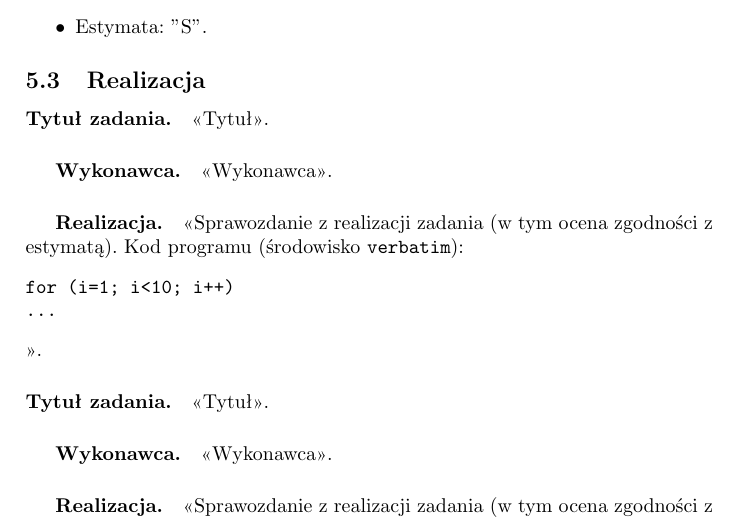
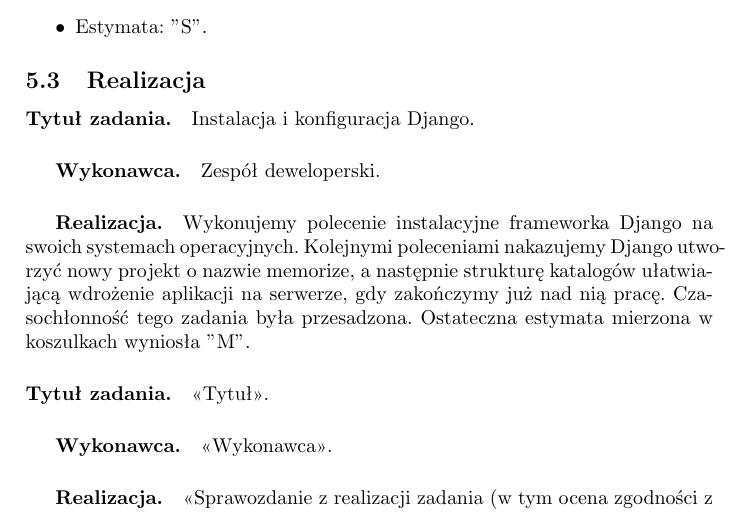
Before and after one commit to dh94martian/Aplikacja-Memorize-, a LaTeX document (documentation/zpi_memorize.tex): part of page 17 of 21, cut so that both start at the same text. Compiled offline with pdfLaTeX; the source files are stored in an older character set and shown here as Unicode.

Commit message:
Doc update

```diff
--- a/documentation/zpi_memorize.tex
+++ b/documentation/zpi_memorize.tex
@@ -462,12 +462,11 @@
 
 \subsection{Realizacja}
 
-\paragraph{Tytuł zadania.} <<Tytuł>>.
-\subparagraph{Wykonawca.} <<Wykonawca>>.
-\subparagraph{Realizacja.} <<Sprawozdanie z realizacji zadania (w tym ocena zgodności z estymatą). Kod programu (środowisko \texttt{verbatim}): \begin{verbatim}
-for (i=1; i<10; i++)
-...
-\end{verbatim}>>.
+\paragraph{Tytuł zadania.} Instalacja i konfiguracja Django.
+\subparagraph{Wykonawca.} Zespół deweloperski.
+\subparagraph{Realizacja.} Wykonujemy polecenie instalacyjne frameworka Django na swoich systemach operacyjnych.
+Kolejnymi poleceniami nakazujemy Django utworzyć nowy projekt o nazwie memorize, a następnie strukturę katalogów ułatwiającą wdrożenie aplikacji na serwerze, gdy zakończymy
+już nad nią pracę. Czasochłonność tego zadania była przesadzona. Ostateczna estymata mierzona w koszulkach wyniosła "M".
 
 \paragraph{Tytuł zadania.} <<Tytuł>>.
 \subparagraph{Wykonawca.} <<Wykonawca>>.
```
Also changed, not shown: documentation/zpi_memorize.pdf.
